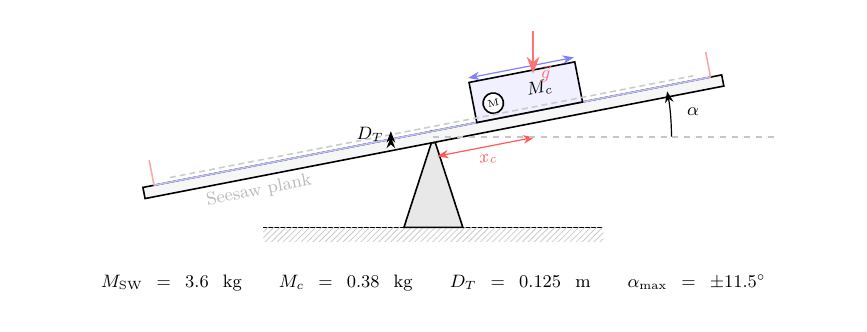
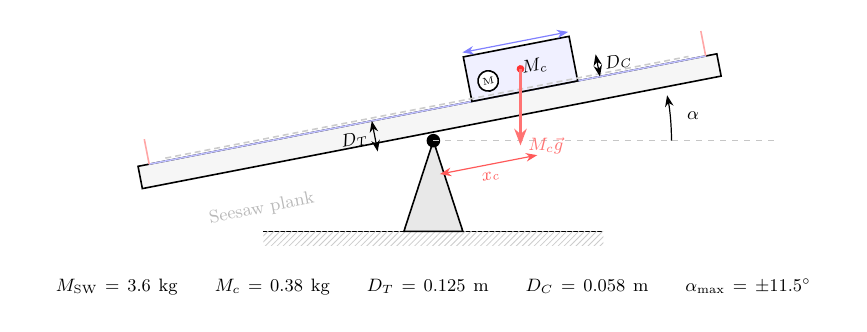
Before and after one commit to Negm2000/Seesaw, a LaTeX figure (docs/figures/system_schematic.tex): the whole page. Compiled offline with pdfLaTeX.

Commit message:
Fixed system schematic diagram by clarifying D_T distance and aligning gravity force vector with cart center of gravity

```diff
--- a/docs/figures/system_schematic.tex
+++ b/docs/figures/system_schematic.tex
@@ -9,6 +9,8 @@
 
   \def\tilt{11}
   \def\halflen{5.2}
+  \def\trackY{0.55}  %% Distance from pivot to track surface
+  \def\cartH{0.8}    %% Height of cart
 
   %%──────────────────────────────────────────────────────────────────────────
   %%  GROUND + PIVOT SUPPORT
@@ -27,37 +29,46 @@
   \begin{scope}[rotate=\tilt]
 
     %% Beam (seesaw plank)
-    \draw[fill=gray!7, thick] (-\halflen, -0.10) rectangle (\halflen, 0.10);
+    \draw[fill=gray!7, thick] (-\halflen, {\trackY-0.4}) rectangle (\halflen, \trackY);
 
     %% Track surface
-    \draw[blue!25, thick] ({-\halflen+0.2}, 0.10) -- ({\halflen-0.2}, 0.10);
+    \draw[blue!25, thick] ({-\halflen+0.2}, \trackY) -- ({\halflen-0.2}, \trackY);
 
     %% Cart body
-    \draw[fill=blue!6, thick] (0.8, 0.10) rectangle (2.7, 0.82);
+    \pgfmathsetmacro{\cartTY}{\trackY+\cartH}
+    \draw[fill=blue!6, thick] (0.8, \trackY) rectangle (2.7, \cartTY);
 
     %% Motor symbol
-    \draw[fill=white, thick] (1.15, 0.38) circle (0.18);
-    \node[font=\tiny, rotate=\tilt] at (1.15, 0.38) {M};
+    \draw[fill=white, thick] (1.15, {\trackY+0.3}) circle (0.18);
+    \node[font=\tiny, rotate=\tilt] at (1.15, {\trackY+0.3}) {M};
 
     %% Cart label
-    \node[font=\small, rotate=\tilt] at (2.0, 0.48) {$M_c$};
+    \node[font=\small, rotate=\tilt] at (2.0, {\trackY+0.4}) {$M_c$};
 
     %% Rack (dashed line along track)
-    \draw[gray!40, densely dashed] ({-\halflen+0.5}, 0.18) -- ({\halflen-0.5}, 0.18);
+    \draw[gray!40, densely dashed] ({-\halflen+0.5}, {\trackY+0.05}) -- ({\halflen-0.5}, {\trackY+0.05});
 
     %% Cart travel arrows
-    \draw[<->, blue!50, semithick] (0.8, 0.90) -- (2.7, 0.90);
+    \draw[<->, blue!50, semithick] (0.8, {\cartTY+0.08}) -- (2.7, {\cartTY+0.08});
 
     %% x_c dimension (pivot to cart centre)
     \draw[<->, red!65, semithick]
-      (0, -0.35) -- node[below, font=\small, rotate=\tilt]{$x_c$} (1.75, -0.35);
+      (0, -0.6) -- node[below, font=\small, rotate=\tilt]{$x_c$} (1.75, -0.6);
 
     %% End-stop marks
-    \draw[red!35, thick] ({-\halflen+0.2}, 0.10) -- ({-\halflen+0.2}, 0.55);
-    \draw[red!35, thick] ({\halflen-0.2},  0.10) -- ({\halflen-0.2},  0.55);
+    \draw[red!35, thick] ({-\halflen+0.2}, \trackY) -- ({-\halflen+0.2}, {\trackY+0.45});
+    \draw[red!35, thick] ({\halflen-0.2},  \trackY) -- ({\halflen-0.2},  {\trackY+0.45});
 
     %% Plank label
-    \node[font=\small, rotate=\tilt, gray!55] at (-3.2, -0.35) {Seesaw plank};
+    \node[font=\small, rotate=\tilt, gray!55] at (-3.2, -0.6) {Seesaw plank};
+
+    %% CoG calculation (Cart Center)
+    \coordinate (CartCoG) at (1.75, {\trackY + \cartH/2});
+    \filldraw[red!80] (CartCoG) circle (1.5pt);
+
+    %% Dimensions D_T and D_C
+    \draw[<->, semithick] (-1.0, 0) -- node[left, font=\small, rotate=\tilt]{$D_T$} (-1.0, \trackY);
+    \draw[<->, semithick] (3.1, \trackY) -- node[right, font=\small, rotate=\tilt]{$D_C$} (3.1, {\trackY + \cartH/2});
 
   \end{scope}
 
@@ -74,18 +85,7 @@
   %%──────────────────────────────────────────────────────────────────────────
   %%  GRAVITY ARROW
   %%──────────────────────────────────────────────────────────────────────────
-  \pgfmathsetmacro{\gx}{1.75*cos(\tilt) - 1.1*sin(\tilt)}
-  \pgfmathsetmacro{\gy}{1.75*sin(\tilt) + 1.1*cos(\tilt)}
-  \draw[->, very thick, red!55]
-    ({\gx+0.25}, {\gy+0.45}) -- ++(0, -0.75)
-    node[right, font=\small]{$\vec{g}$};
-
-  %%──────────────────────────────────────────────────────────────────────────
-  %%  D_T DIMENSION  (pivot → track surface, shown beside pivot)
-  %%──────────────────────────────────────────────────────────────────────────
-  \draw[<->, semithick]
-    (-0.75, 0) -- node[left, font=\small]{$D_T$}
-    ({-0.75}, {0.10*cos(\tilt)});
+  \draw[->, very thick, red!55] (CartCoG) -- ++(0, -1.35) node[right, font=\small]{$M_c\vec{g}$};
 
   %%──────────────────────────────────────────────────────────────────────────
   %%  PARAMETER SUMMARY (bottom)
@@ -94,6 +94,7 @@
     {$M_{\mathrm{SW}} = 3.6\;\mathrm{kg}$\qquad
      $M_c = 0.38\;\mathrm{kg}$\qquad
      $D_T = 0.125\;\mathrm{m}$\qquad
+     $D_C = 0.058\;\mathrm{m}$\qquad
      $\alpha_{\max} = \pm 11.5^\circ$};
 
 \end{tikzpicture}
```
